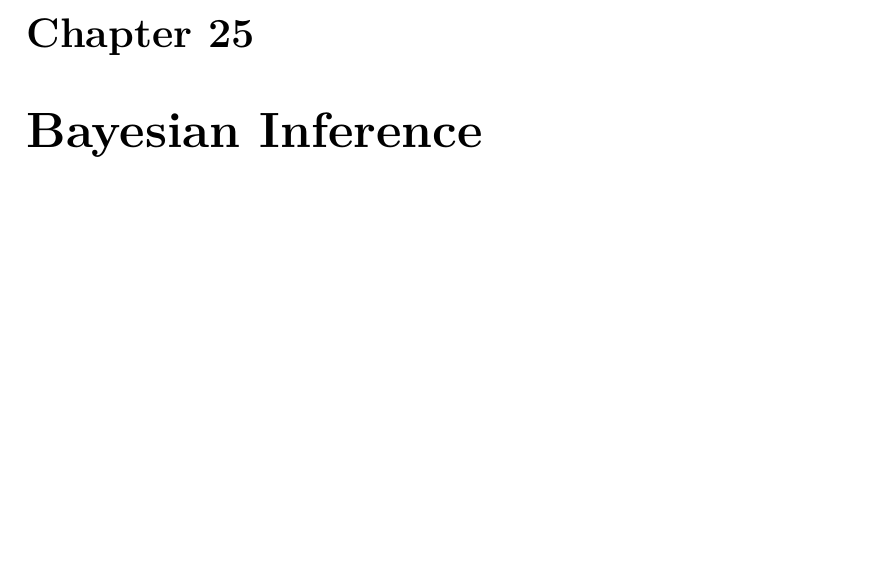
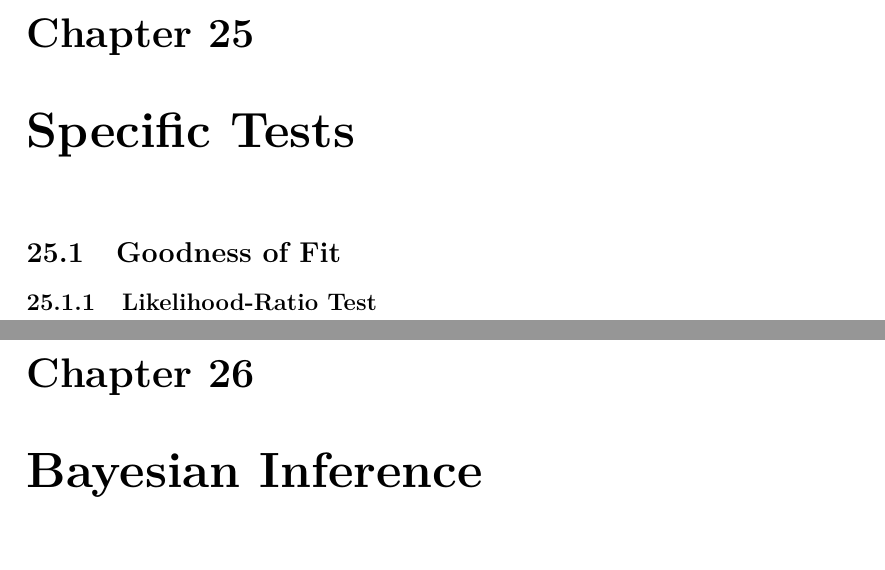
Before and after one commit to signorinoy/probe, a LaTeX thesis (lectures.tex, which reads statistics-inference/specific-tests.tex): part of page 97 of 139 before the commit and two parts of pages 97 and 98 of 140 after it, the two joined at a grey line, cut so that both start at the same text, the shorter picture padded with empty space. Compiled offline with pdfLaTeX.

Commit message:
:sparkles: add statistics-inference/specific-tests

```diff
--- /dev/null
+++ b/statistics-inference/specific-tests.tex
@@ -0,0 +1,5 @@
+\chapter{Specific Tests}
+
+\section{Goodness of Fit}
+
+\subsection{Likelihood-Ratio Test}
```
Also changed, not shown: lectures.tex (+2 -0 lines).
